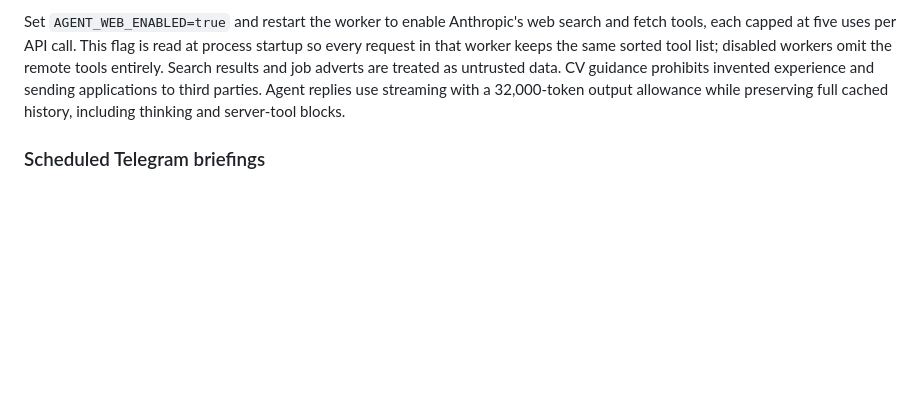
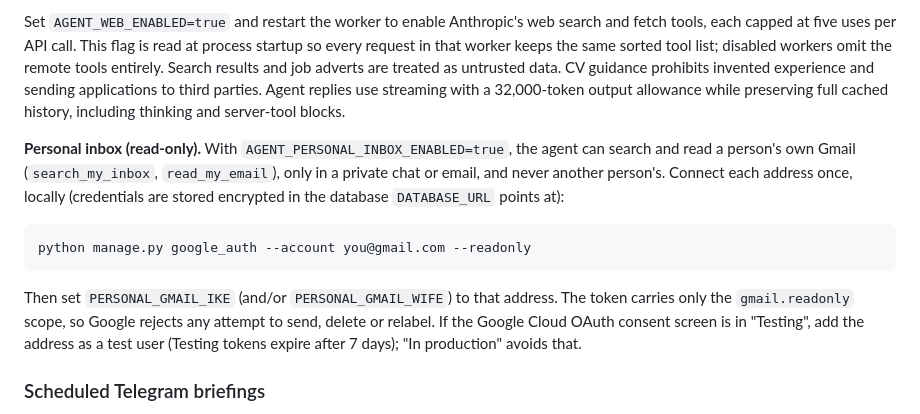
Before and after one commit to realikechukwu/lifeos, a Markdown page: README.md, the part around the change. GitHub-like rendering; blank space fills up the shorter version.

Commit message:
Document read-only personal inbox setup
Co-Authored-By: Claude Opus 5.5 <noreply@anthropic.com>

````diff
--- a/README.md
+++ b/README.md
@@ -203,6 +203,22 @@ experience and sending applications to third parties. Agent replies use
 streaming with a 32,000-token output allowance while preserving full cached
 history, including thinking and server-tool blocks.
 
+**Personal inbox (read-only).** With `AGENT_PERSONAL_INBOX_ENABLED=true`, the
+agent can search and read a person's own Gmail (`search_my_inbox`,
+`read_my_email`), only in a private chat or email, and never another person's.
+Connect each address once, locally (credentials are stored encrypted in the
+database `DATABASE_URL` points at):
+
+```bash
+python manage.py google_auth --account you@gmail.com --readonly
+```
+
+Then set `PERSONAL_GMAIL_IKE` (and/or `PERSONAL_GMAIL_WIFE`) to that address. The
+token carries only the `gmail.readonly` scope, so Google rejects any attempt to
+send, delete or relabel. If the Google Cloud OAuth consent screen is in
+"Testing", add the address as a test user (Testing tokens expire after 7 days);
+"In production" avoids that.
+
 ### Scheduled Telegram briefings
 
 After an authorised user has started the bot privately, LifeOS sends a daily
````
